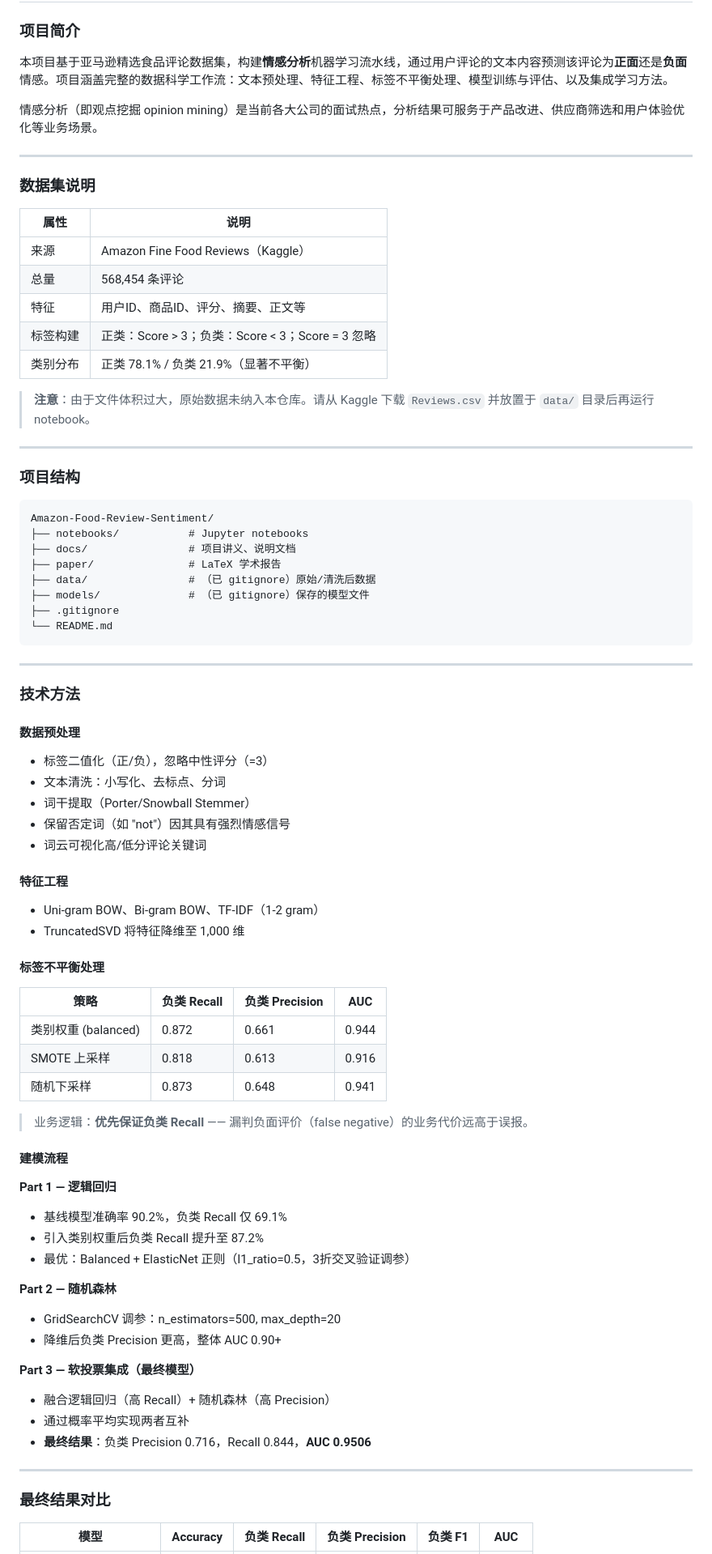
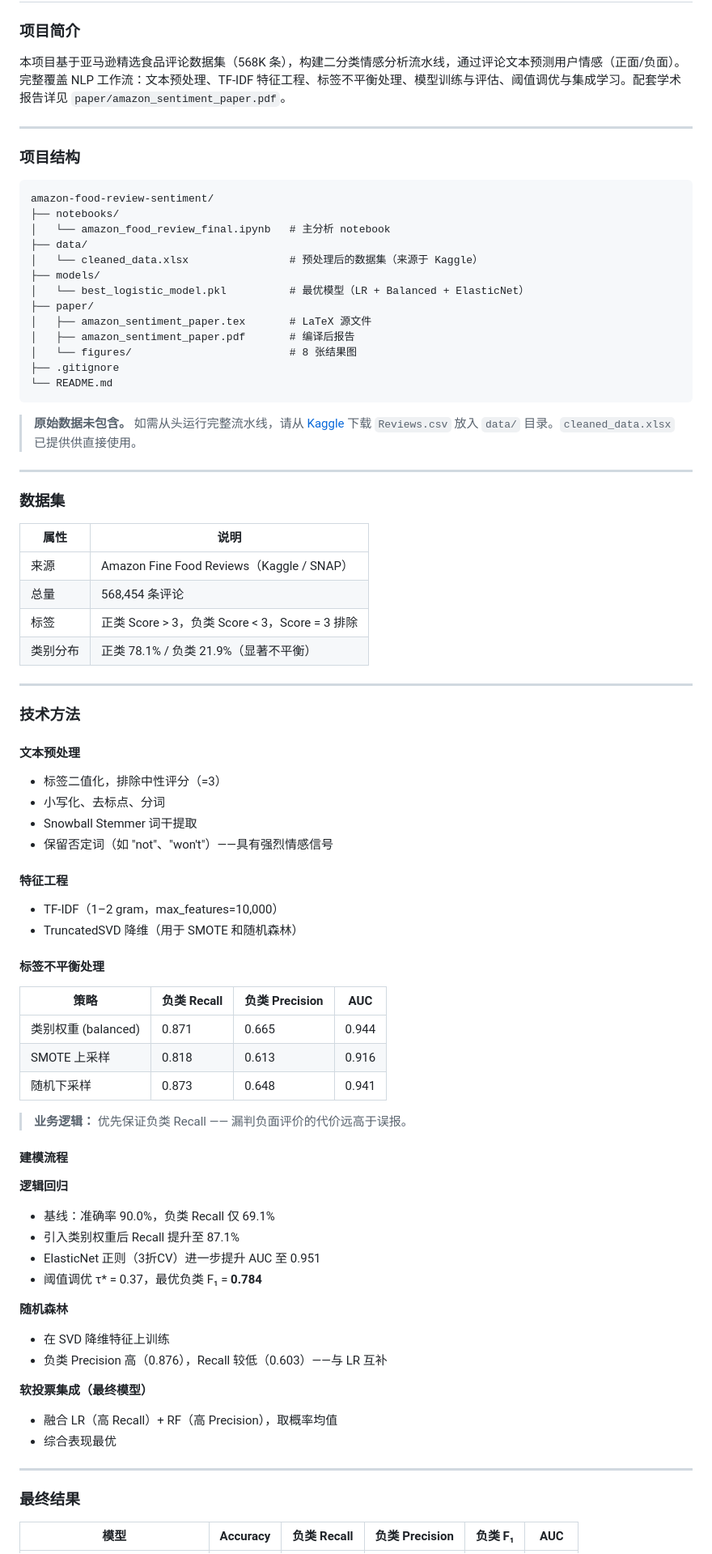
Before and after one commit to Ricky-S-Gong/amazon-food-review-sentiment, a Markdown page: README.md, the part around one of its changes. Shown at 81% size. Rendered like a GitHub page.

Commit message:
Rewrite README: remove ZTGG refs, update structure/results to match actual repo

````diff
--- a/README.md
+++ b/README.md
@@ -157,82 +137,83 @@ pip install pandas numpy nltk scikit-learn imbalanced-learn matplotlib seaborn w
 
 ### 项目简介
 
-本项目基于亚马逊精选食品评论数据集，构建**情感分析**机器学习流水线，通过用户评论的文本内容预测该评论为**正面**还是**负面**情感。项目涵盖完整的数据科学工作流：文本预处理、特征工程、标签不平衡处理、模型训练与评估、以及集成学习方法。
-
-情感分析（即观点挖掘 opinion mining）是当前各大公司的面试热点，分析结果可服务于产品改进、供应商筛选和用户体验优化等业务场景。
-
----
-
-### 数据集说明
-
-| 属性 | 说明 |
-|---|---|
-| 来源 | Amazon Fine Food Reviews（Kaggle） |
-| 总量 | 568,454 条评论 |
-| 特征 | 用户ID、商品ID、评分、摘要、正文等 |
-| 标签构建 | 正类：Score > 3；负类：Score < 3；Score = 3 忽略 |
-| 类别分布 | 正类 78.1% / 负类 21.9%（显著不平衡） |
-
-> **注意**：由于文件体积过大，原始数据未纳入本仓库。请从 Kaggle 下载 `Reviews.csv` 并放置于 `data/` 目录后再运行 notebook。
+本项目基于亚马逊精选食品评论数据集（568K 条），构建二分类情感分析流水线，通过评论文本预测用户情感（正面/负面）。完整覆盖 NLP 工作流：文本预处理、TF-IDF 特征工程、标签不平衡处理、模型训练与评估、阈值调优与集成学习。配套学术报告详见 `paper/amazon_sentiment_paper.pdf`。
 
 ---
 
 ### 项目结构
 
 ```
-Amazon-Food-Review-Sentiment/
-├── notebooks/           # Jupyter notebooks
-├── docs/                # 项目讲义、说明文档
-├── paper/               # LaTeX 学术报告
-├── data/                # （已 gitignore）原始/清洗后数据
-├── models/              # （已 gitignore）保存的模型文件
+amazon-food-review-sentiment/
+├── notebooks/
+│   └── amazon_food_review_final.ipynb   # 主分析 notebook
+├── data/
+│   └── cleaned_data.xlsx                # 预处理后的数据集（来源于 Kaggle）
+├── models/
+│   └── best_logistic_model.pkl          # 最优模型（LR + Balanced + ElasticNet）
+├── paper/
+│   ├── amazon_sentiment_paper.tex       # LaTeX 源文件
+│   ├── amazon_sentiment_paper.pdf       # 编译后报告
+│   └── figures/                         # 8 张结果图
 ├── .gitignore
 └── README.md
 ```
+
+> **原始数据未包含。** 如需从头运行完整流水线，请从 [Kaggle](https://www.kaggle.com/datasets/snap/amazon-fine-food-reviews) 下载 `Reviews.csv` 放入 `data/` 目录。`cleaned_data.xlsx` 已提供供直接使用。
+
+---
+
+### 数据集
+
+| 属性 | 说明 |
+|---|---|
+| 来源 | Amazon Fine Food Reviews（Kaggle / SNAP） |
+| 总量 | 568,454 条评论 |
+| 标签 | 正类 Score > 3，负类 Score < 3，Score = 3 排除 |
+| 类别分布 | 正类 78.1% / 负类 21.9%（显著不平衡） |
 
 ---
 
 ### 技术方法
 
-#### 数据预处理
-- 标签二值化（正/负），忽略中性评分（=3）
-- 文本清洗：小写化、去标点、分词
-- 词干提取（Porter/Snowball Stemmer）
-- 保留否定词（如 "not"）因其具有强烈情感信号
-- 词云可视化高/低分评论关键词
+#### 文本预处理
+- 标签二值化，排除中性评分（=3）
+- 小写化、去标点、分词
+- Snowball Stemmer 词干提取
+- 保留否定词（如 "not"、"won't"）——具有强烈情感信号
 
 #### 特征工程
-- Uni-gram BOW、Bi-gram BOW、TF-IDF（1-2 gram）
-- TruncatedSVD 将特征降维至 1,000 维
+- TF-IDF（1–2 gram，max_features=10,000）
+- TruncatedSVD 降维（用于 SMOTE 和随机森林）
 
 #### 标签不平衡处理
 | 策略 | 负类 Recall | 负类 Precision | AUC |
 |---|---|---|---|
-| 类别权重 (balanced) | 0.872 | 0.661 | 0.944 |
+| 类别权重 (balanced) | 0.871 | 0.665 | 0.944 |
 | SMOTE 上采样 | 0.818 | 0.613 | 0.916 |
 | 随机下采样 | 0.873 | 0.648 | 0.941 |
 
-> 业务逻辑：**优先保证负类 Recall** —— 漏判负面评价（false negative）的业务代价远高于误报。
+> **业务逻辑：** 优先保证负类 Recall —— 漏判负面评价的代价远高于误报。
 
 #### 建模流程
 
-**Part 1 — 逻辑回归**
-- 基线模型准确率 90.2%，负类 Recall 仅 69.1%
-- 引入类别权重后负类 Recall 提升至 87.2%
-- 最优：Balanced + ElasticNet 正则（l1_ratio=0.5，3折交叉验证调参）
+**逻辑回归**
+- 基线：准确率 90.0%，负类 Recall 仅 69.1%
+- 引入类别权重后 Recall 提升至 87.1%
+- ElasticNet 正则（3折CV）进一步提升 AUC 至 0.951
+- 阈值调优 τ* = 0.37，最优负类 F₁ = **0.784**
 
-**Part 2 — 随机森林**
-- GridSearchCV 调参：n_estimators=500, max_depth=20
-- 降维后负类 Precision 更高，整体 AUC 0.90+
+**随机森林**
+- 在 SVD 降维特征上训练
+- 负类 Precision 高（0.876），Recall 较低（0.603）——与 LR 互补
 
-**Part 3 — 软投票集成（最终模型）**
-- 融合逻辑回归（高 Recall）+ 随机森林（高 Precision）
-- 通过概率平均实现两者互补
-- **最终结果**：负类 Precision 0.716，Recall 0.844，**AUC 0.9506**
+**软投票集成（最终模型）**
+- 融合 LR（高 Recall）+ RF（高 Precision），取概率均值
+- 综合表现最优
 
 ---
 
-### 最终结果对比
+### 最终结果
 
-| 模型 | Accuracy | 负类 Recall | 负类 Precision | 负类 F1 | AUC |
+| 模型 | Accuracy | 负类 Recall | 负类 Precision | 负类 F₁ | AUC |
 |---|---|---|---|---|---|
````
Also changed, not shown: other parts of README.md (+94 -111 lines).
